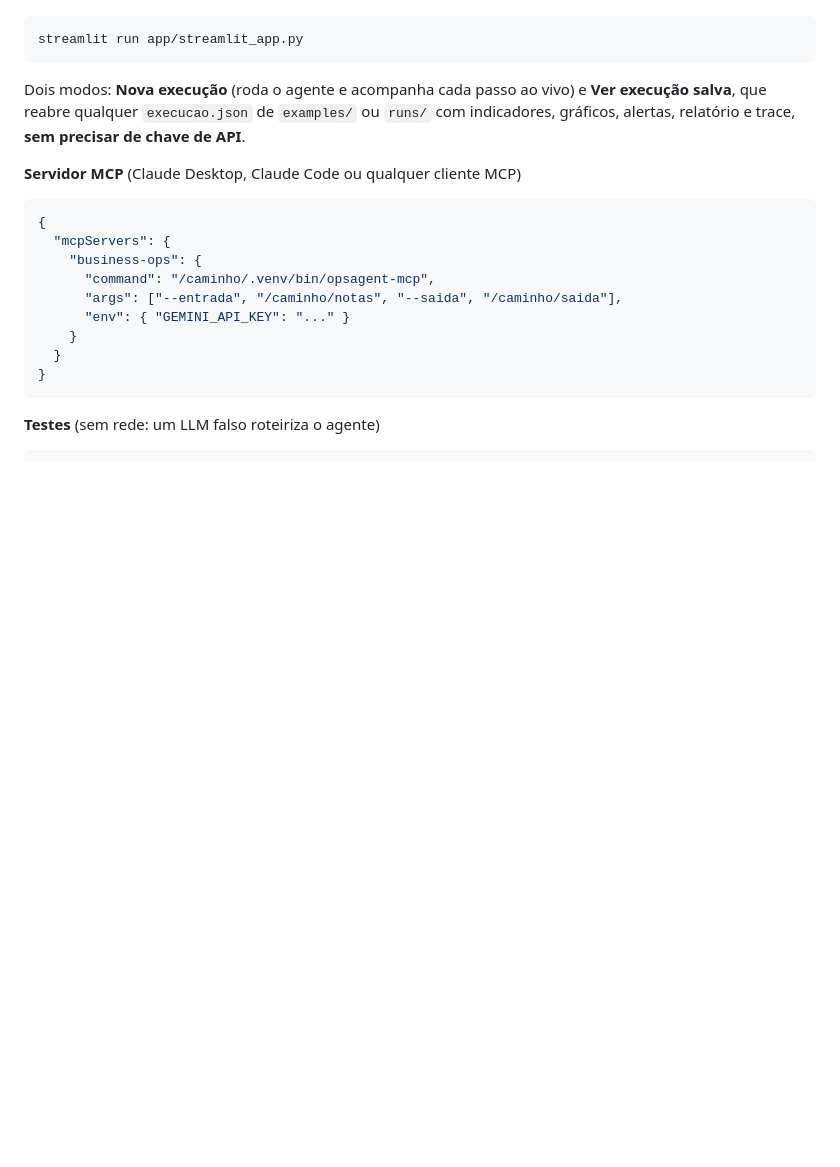
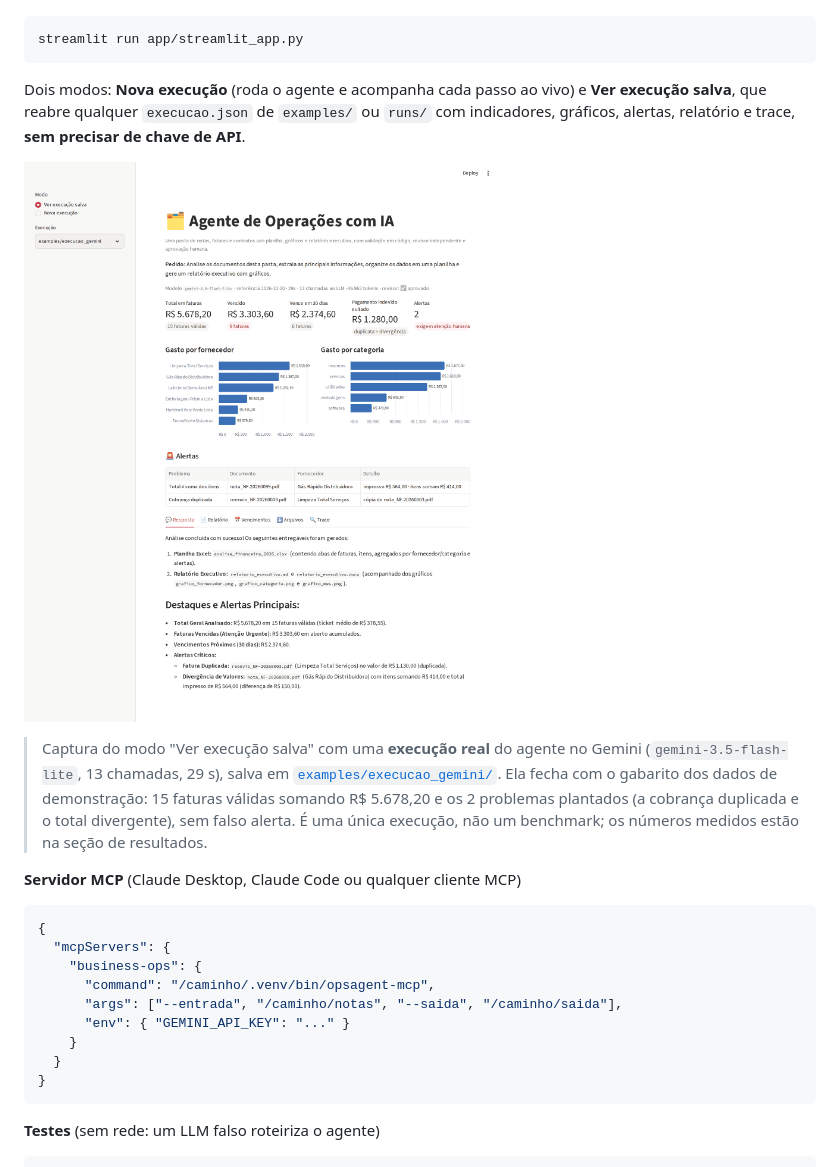
Before and after one commit to henriquecm02/ai-business-operations-agent, a Markdown page: README.md, the part around the change. Drawn GitHub-style; pictures changed too: docs/img/dashboard.png (added); blank space fills up the shorter version.

````diff
--- a/README.md
+++ b/README.md
@@ -115,6 +115,10 @@ streamlit run app/streamlit_app.py
 
 Dois modos: **Nova execução** (roda o agente e acompanha cada passo ao vivo) e **Ver execução salva**, que reabre qualquer `execucao.json` de `examples/` ou `runs/` com indicadores, gráficos, alertas, relatório e trace, **sem precisar de chave de API**.
 
+![Dashboard do agente](docs/img/dashboard.png)
+
+> Captura do modo "Ver execução salva" com uma **execução real** do agente no Gemini (`gemini-3.5-flash-lite`, 13 chamadas, 29 s), salva em [`examples/execucao_gemini/`](examples/execucao_gemini/). Ela fecha com o gabarito dos dados de demonstração: 15 faturas válidas somando R$ 5.678,20 e os 2 problemas plantados (a cobrança duplicada e o total divergente), sem falso alerta. É uma única execução, não um benchmark; os números medidos estão na seção de resultados.
+
 **Servidor MCP** (Claude Desktop, Claude Code ou qualquer cliente MCP)
 
 ```json
````
Also changed, not shown: examples/execucao_gemini/relatorio_executivo.md (added, +52 -0 lines), 7 other files.
